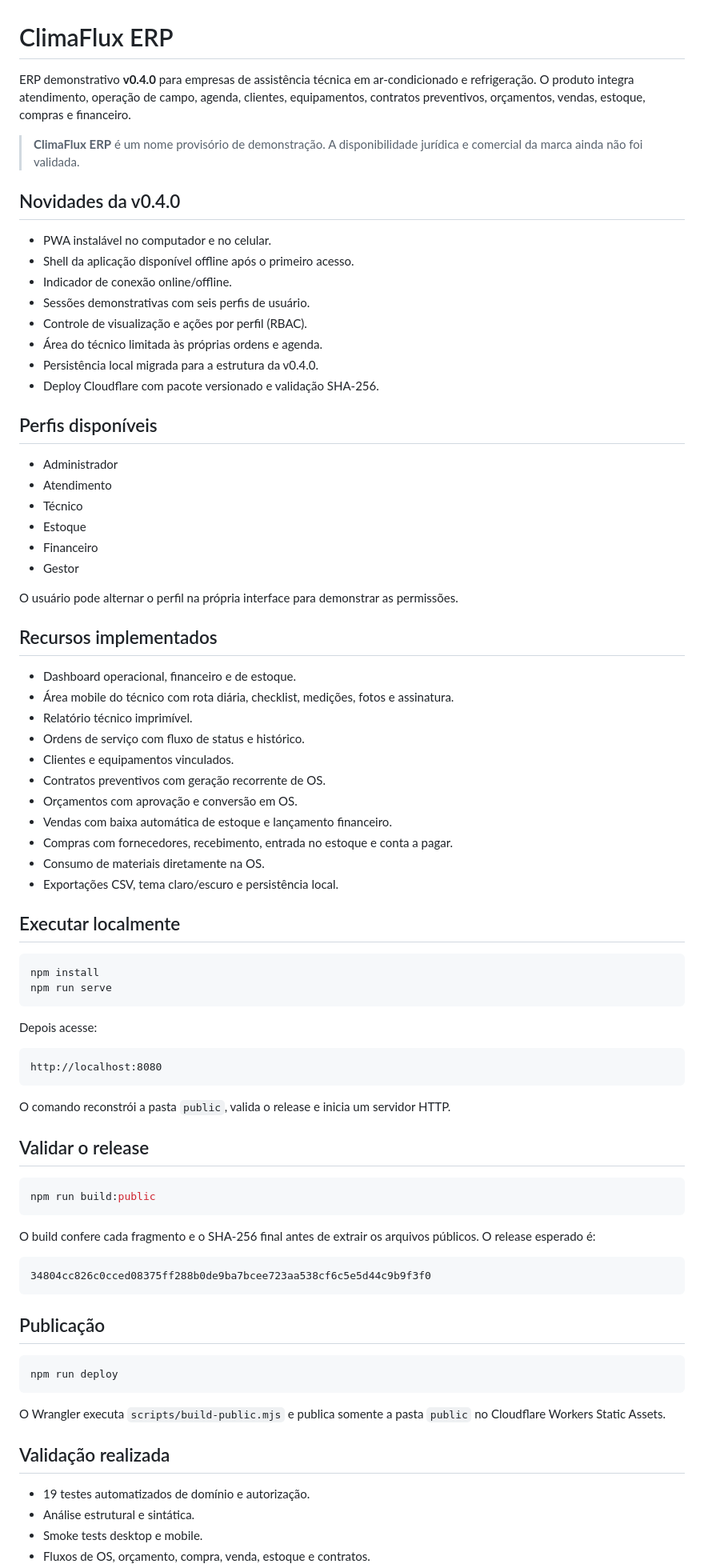
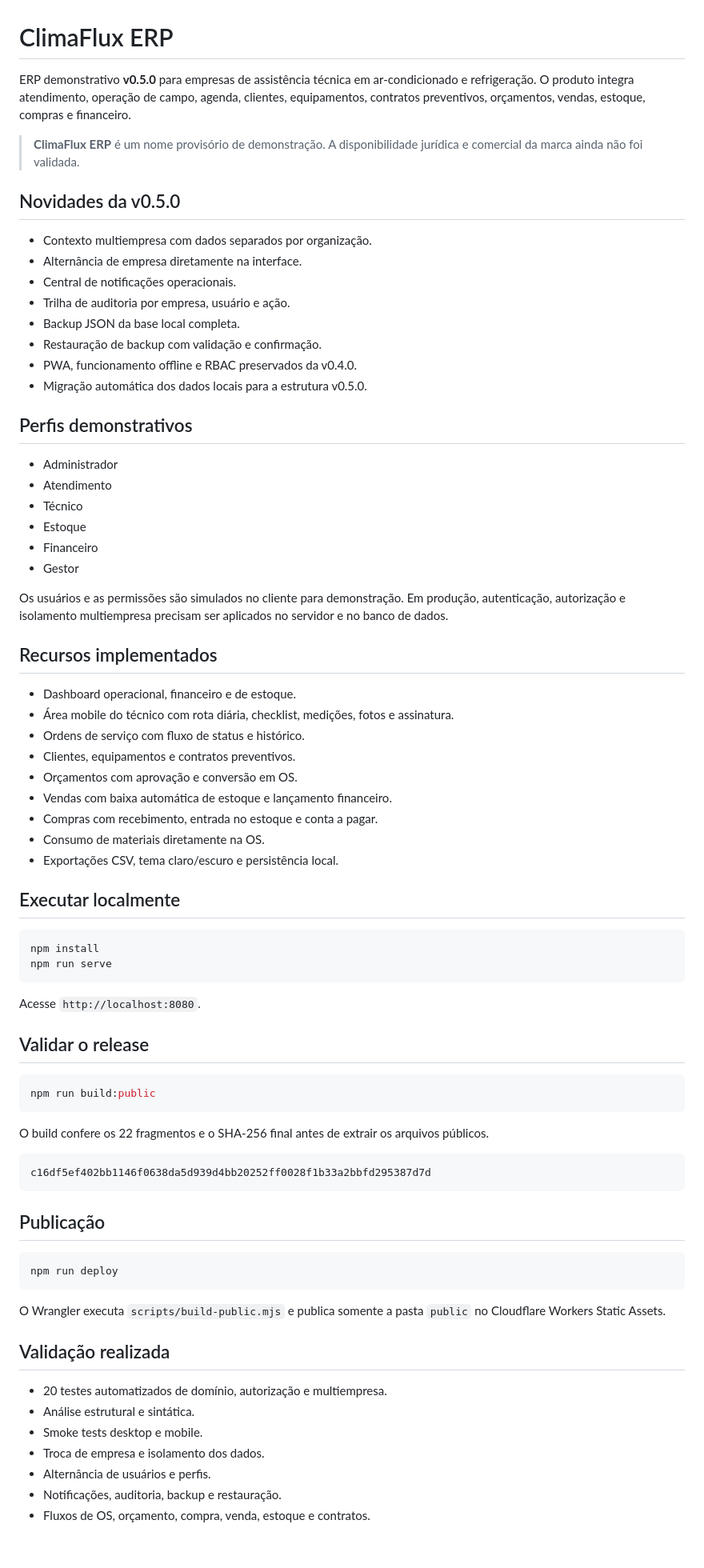
Before and after one commit to leticiazooe/climaflux-erp, a Markdown page: README.md, the part around one of its changes. Shown at 80% size. Drawn GitHub-style; blank space fills up the shorter version.

Commit message:
docs: document ClimaFlux v0.5.0

````diff
--- a/README.md
+++ b/README.md
@@ -1,21 +1,21 @@
 # ClimaFlux ERP
 
-ERP demonstrativo **v0.4.0** para empresas de assistência técnica em ar-condicionado e refrigeração. O produto integra atendimento, operação de campo, agenda, clientes, equipamentos, contratos preventivos, orçamentos, vendas, estoque, compras e financeiro.
+ERP demonstrativo **v0.5.0** para empresas de assistência técnica em ar-condicionado e refrigeração. O produto integra atendimento, operação de campo, agenda, clientes, equipamentos, contratos preventivos, orçamentos, vendas, estoque, compras e financeiro.
 
 > **ClimaFlux ERP** é um nome provisório de demonstração. A disponibilidade jurídica e comercial da marca ainda não foi validada.
 
-## Novidades da v0.4.0
+## Novidades da v0.5.0
 
-- PWA instalável no computador e no celular.
-- Shell da aplicação disponível offline após o primeiro acesso.
-- Indicador de conexão online/offline.
-- Sessões demonstrativas com seis perfis de usuário.
-- Controle de visualização e ações por perfil (RBAC).
-- Área do técnico limitada às próprias ordens e agenda.
-- Persistência local migrada para a estrutura da v0.4.0.
-- Deploy Cloudflare com pacote versionado e validação SHA-256.
+- Contexto multiempresa com dados separados por organização.
+- Alternância de empresa diretamente na interface.
+- Central de notificações operacionais.
+- Trilha de auditoria por empresa, usuário e ação.
+- Backup JSON da base local completa.
+- Restauração de backup com validação e confirmação.
+- PWA, funcionamento offline e RBAC preservados da v0.4.0.
+- Migração automática dos dados locais para a estrutura v0.5.0.
 
-## Perfis disponíveis
+## Perfis demonstrativos
 
 - Administrador
 - Atendimento
@@ -24,19 +24,17 @@ ERP demonstrativo **v0.4.0** para empresas de assistência técnica em ar-condic
 - Financeiro
 - Gestor
 
-O usuário pode alternar o perfil na própria interface para demonstrar as permissões.
+Os usuários e as permissões são simulados no cliente para demonstração. Em produção, autenticação, autorização e isolamento multiempresa precisam ser aplicados no servidor e no banco de dados.
 
 ## Recursos implementados
 
 - Dashboard operacional, financeiro e de estoque.
 - Área mobile do técnico com rota diária, checklist, medições, fotos e assinatura.
-- Relatório técnico imprimível.
 - Ordens de serviço com fluxo de status e histórico.
-- Clientes e equipamentos vinculados.
-- Contratos preventivos com geração recorrente de OS.
+- Clientes, equipamentos e contratos preventivos.
 - Orçamentos com aprovação e conversão em OS.
 - Vendas com baixa automática de estoque e lançamento financeiro.
-- Compras com fornecedores, recebimento, entrada no estoque e conta a pagar.
+- Compras com recebimento, entrada no estoque e conta a pagar.
 - Consumo de materiais diretamente na OS.
 - Exportações CSV, tema claro/escuro e persistência local.
 
@@ -47,13 +45,7 @@ npm install
 npm run serve
 ```
 
-Depois acesse:
-
-```text
-http://localhost:8080
-```
-
-O comando reconstrói a pasta `public`, valida o release e inicia um servidor HTTP.
+Acesse `http://localhost:8080`.
 
 ## Validar o release
 
@@ -61,10 +53,10 @@ O comando reconstrói a pasta `public`, valida o release e inicia um servidor HT
 npm run build:public
 ```
 
-O build confere cada fragmento e o SHA-256 final antes de extrair os arquivos públicos. O release esperado é:
+O build confere os 22 fragmentos e o SHA-256 final antes de extrair os arquivos públicos.
 
 ```text
-34804cc826c0cced08375ff288b0de9ba7bcee723aa538cf6c5e5d44c9b9f3f0
+c16df5ef402bb1146f0638da5d939d4bb20252ff0028f1b33a2bbfd295387d7d
 ```
 
 ## Publicação
@@ -77,7 +69,10 @@ O Wrangler executa `scripts/build-public.mjs` e publica somente a pasta `public`
 
 ## Validação realizada
 
-- 19 testes automatizados de domínio e autorização.
+- 20 testes automatizados de domínio, autorização e multiempresa.
 - Análise estrutural e sintática.
 - Smoke tests desktop e mobile.
+- Troca de empresa e isolamento dos dados.
+- Alternância de usuários e perfis.
+- Notificações, auditoria, backup e restauração.
 - Fluxos de OS, orçamento, compra, venda, estoque e contratos.
````
Also changed, not shown: other parts of README.md (+3 -6 lines).
